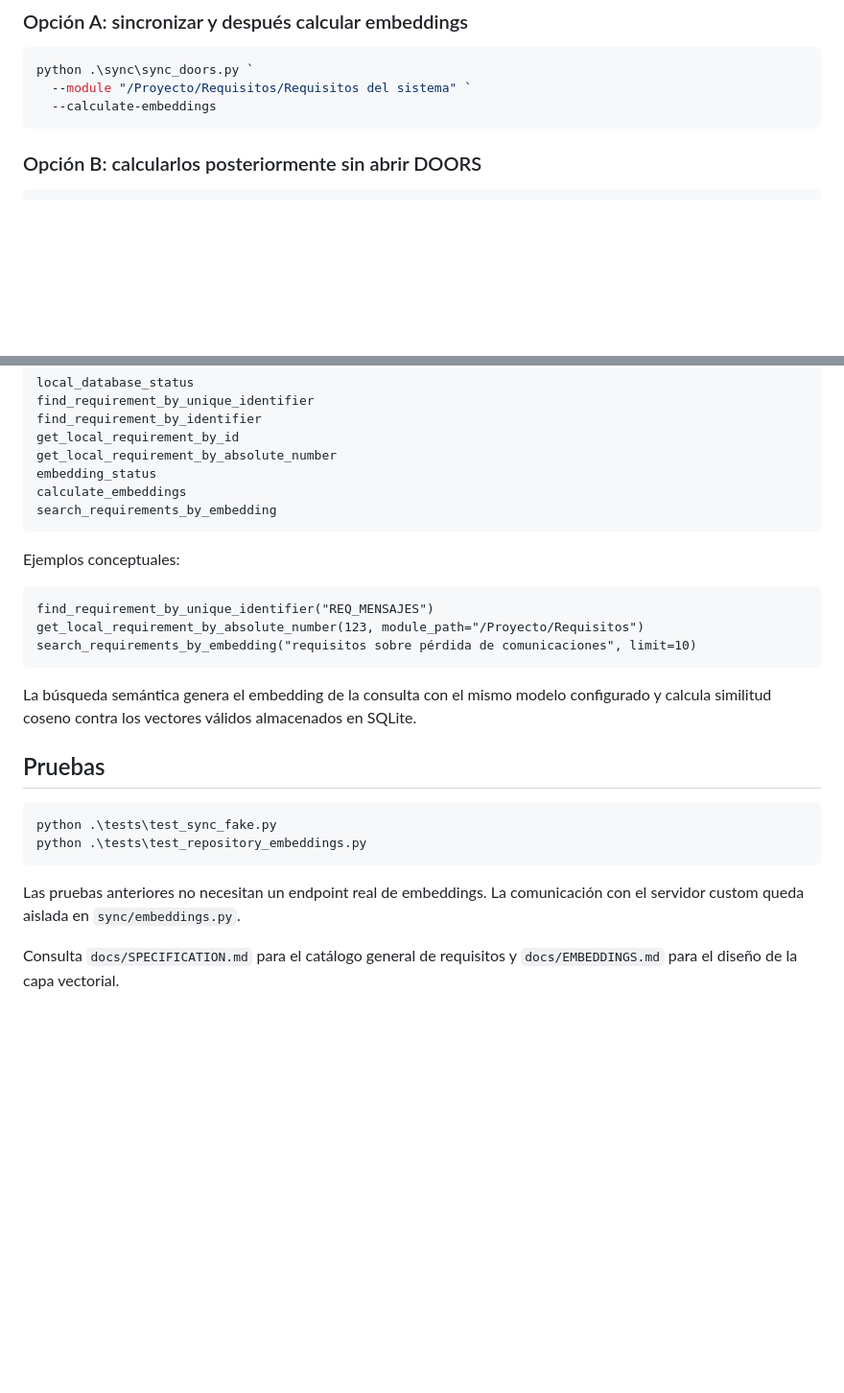
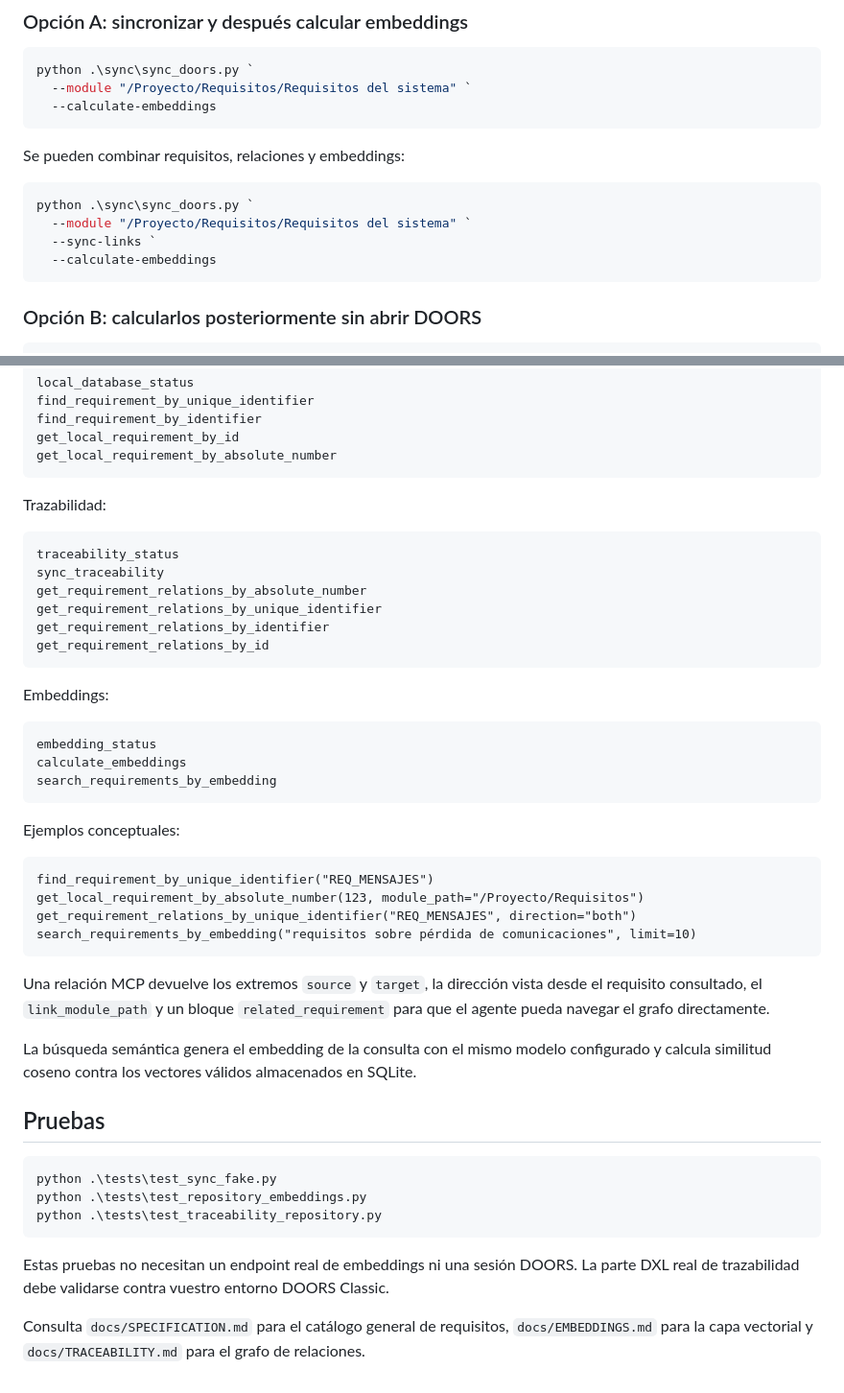
Before and after one commit to joseayebenes/pruebas, a Markdown page: doors_mcp_rag/README.md, 2 parts joined by grey strips. Shown at 96% size. Rendered like a GitHub page; blank space fills up the shorter version.

````diff
--- a/doors_mcp_rag/README.md
+++ b/doors_mcp_rag/README.md
@@ -125,6 +178,15 @@ La clave puede omitirse si el servidor local no usa autenticación.
 ```powershell
 python .\sync\sync_doors.py `
   --module "/Proyecto/Requisitos/Requisitos del sistema" `
+  --calculate-embeddings
+```
+
+Se pueden combinar requisitos, relaciones y embeddings:
+
+```powershell
+python .\sync\sync_doors.py `
+  --module "/Proyecto/Requisitos/Requisitos del sistema" `
+  --sync-links `
   --calculate-embeddings
 ```
 
@@ -207,6 +269,22 @@ find_requirement_by_unique_identifier
 find_requirement_by_identifier
 get_local_requirement_by_id
 get_local_requirement_by_absolute_number
+```
+
+Trazabilidad:
+
+```text
+traceability_status
+sync_traceability
+get_requirement_relations_by_absolute_number
+get_requirement_relations_by_unique_identifier
+get_requirement_relations_by_identifier
+get_requirement_relations_by_id
+```
+
+Embeddings:
+
+```text
 embedding_status
 calculate_embeddings
 search_requirements_by_embedding
@@ -217,8 +295,11 @@ Ejemplos conceptuales:
 ```text
 find_requirement_by_unique_identifier("REQ_MENSAJES")
 get_local_requirement_by_absolute_number(123, module_path="/Proyecto/Requisitos")
+get_requirement_relations_by_unique_identifier("REQ_MENSAJES", direction="both")
 search_requirements_by_embedding("requisitos sobre pérdida de comunicaciones", limit=10)
 ```
+
+Una relación MCP devuelve los extremos `source` y `target`, la dirección vista desde el requisito consultado, el `link_module_path` y un bloque `related_requirement` para que el agente pueda navegar el grafo directamente.
 
 La búsqueda semántica genera el embedding de la consulta con el mismo modelo configurado y calcula similitud coseno contra los vectores válidos almacenados en SQLite.
 
@@ -227,8 +308,9 @@ La búsqueda semántica genera el embedding de la consulta con el mismo modelo c
 ```powershell
 python .\tests\test_sync_fake.py
 python .\tests\test_repository_embeddings.py
+python .\tests\test_traceability_repository.py
 ```
 
-Las pruebas anteriores no necesitan un endpoint real de embeddings. La comunicación con el servidor custom queda aislada en `sync/embeddings.py`.
+Estas pruebas no necesitan un endpoint real de embeddings ni una sesión DOORS. La parte DXL real de trazabilidad debe validarse contra vuestro entorno DOORS Classic.
 
-Consulta `docs/SPECIFICATION.md` para el catálogo general de requisitos y `docs/EMBEDDINGS.md` para el diseño de la capa vectorial.
+Consulta `docs/SPECIFICATION.md` para el catálogo general de requisitos, `docs/EMBEDDINGS.md` para la capa vectorial y `docs/TRACEABILITY.md` para el grafo de relaciones.
````
Also changed, not shown: other parts of doors_mcp_rag/README.md (+55 -2 lines).
